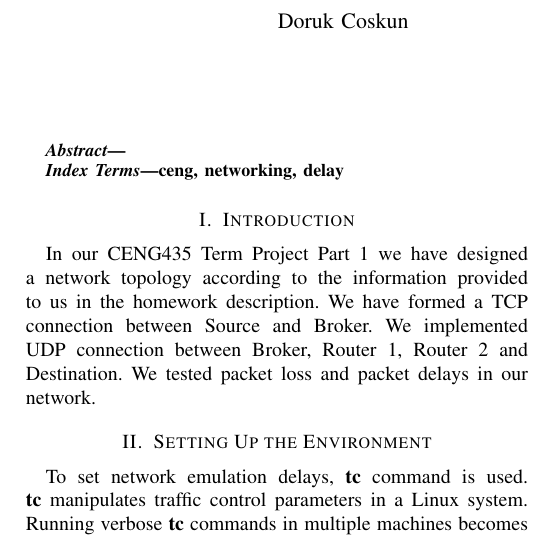
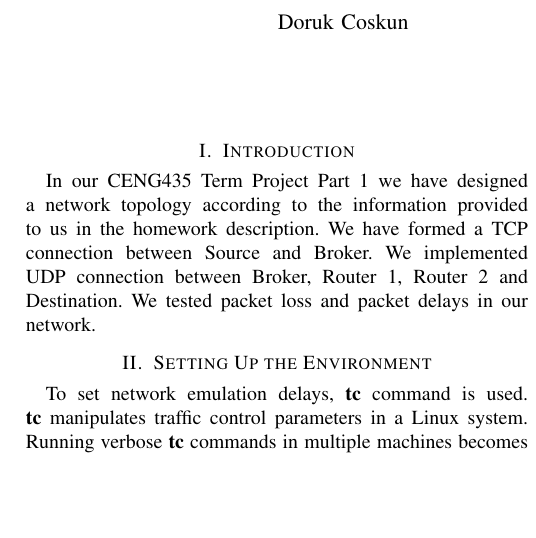
Before and after one commit to tansly/ceng435, a LaTeX paper (report/report.tex): part of one column of page 1 of 2, cut so that both start at the same text, the shorter picture padded with empty space. Compiled offline with pdfLaTeX; a missing font is replaced by an installed copy or a similar font; a LaTeX package or settings file that is missing is left out.

Commit message:
Cleanup report

```diff
--- a/report/report.tex
+++ b/report/report.tex
@@ -1,6 +1,4 @@
 \documentclass[conference]{IEEEtran}
-\IEEEoverridecommandlockouts
-% The preceding line is only needed to identify funding in the first footnote. If that is unneeded, please comment it out.
 \usepackage{cite}
 \usepackage{amsmath,amssymb,amsfonts}
 \usepackage{algorithmic}
@@ -26,13 +24,6 @@
 }
 
 \maketitle
-
-\begin{abstract}
-\end{abstract}
-
-\begin{IEEEkeywords}
-ceng, networking, delay
-\end{IEEEkeywords}
 
 \section{Introduction}
 
```
